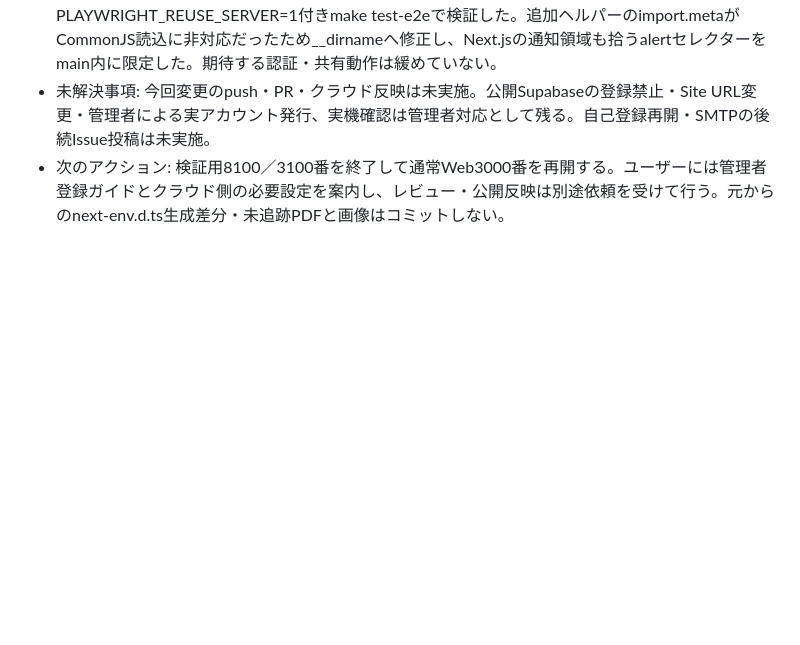
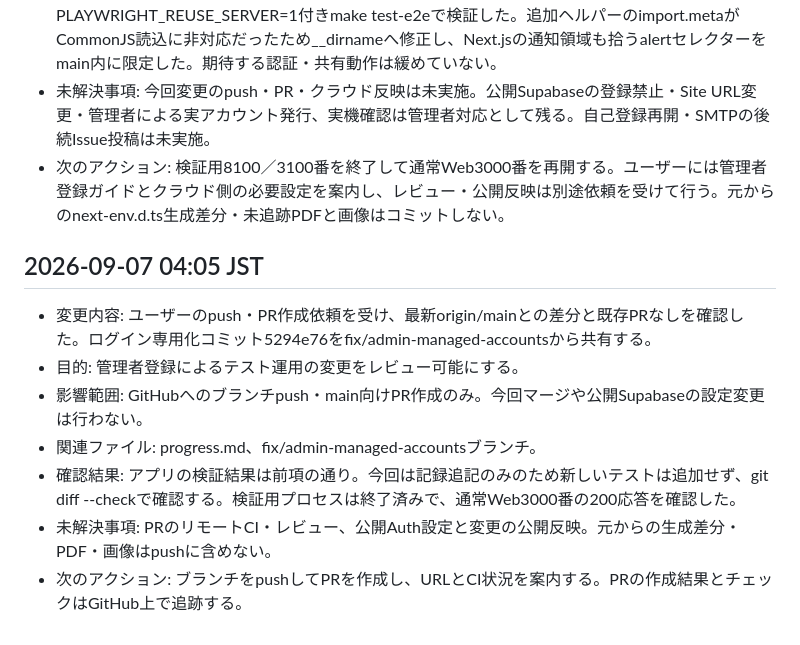
Before and after one commit to ezofroger-in-hokudai/gotore, a Markdown page: progress.md, the part around the change. Rendered like a GitHub page; blank space fills up the shorter version.

Commit message:
docs: ログイン専用化のPR共有方針を記録

```diff
--- a/progress.md
+++ b/progress.md
@@ -131,3 +131,13 @@
 - 検証上の補足: 標準E2Eが未起動8100番の接続確認で待ち続けたため中断し、今回専用の8100／3100番を明示起動した。起動を検出した再試行はalready usedで終了したため、既存のPLAYWRIGHT_REUSE_SERVER=1付きmake test-e2eで検証した。追加ヘルパーのimport.metaがCommonJS読込に非対応だったため__dirnameへ修正し、Next.jsの通知領域も拾うalertセレクターをmain内に限定した。期待する認証・共有動作は緩めていない。
 - 未解決事項: 今回変更のpush・PR・クラウド反映は未実施。公開Supabaseの登録禁止・Site URL変更・管理者による実アカウント発行、実機確認は管理者対応として残る。自己登録再開・SMTPの後続Issue投稿は未実施。
 - 次のアクション: 検証用8100／3100番を終了して通常Web3000番を再開する。ユーザーには管理者登録ガイドとクラウド側の必要設定を案内し、レビュー・公開反映は別途依頼を受けて行う。元からのnext-env.d.ts生成差分・未追跡PDFと画像はコミットしない。
+
+## 2026-09-07 04:05 JST
+
+- 変更内容: ユーザーのpush・PR作成依頼を受け、最新origin/mainとの差分と既存PRなしを確認した。ログイン専用化コミット5294e76をfix/admin-managed-accountsから共有する。
+- 目的: 管理者登録によるテスト運用の変更をレビュー可能にする。
+- 影響範囲: GitHubへのブランチpush・main向けPR作成のみ。今回マージや公開Supabaseの設定変更は行わない。
+- 関連ファイル: progress.md、fix/admin-managed-accountsブランチ。
+- 確認結果: アプリの検証結果は前項の通り。今回は記録追記のみのため新しいテストは追加せず、git diff --checkで確認する。検証用プロセスは終了済みで、通常Web3000番の200応答を確認した。
+- 未解決事項: PRのリモートCI・レビュー、公開Auth設定と変更の公開反映。元からの生成差分・PDF・画像はpushに含めない。
+- 次のアクション: ブランチをpushしてPRを作成し、URLとCI状況を案内する。PRの作成結果とチェックはGitHub上で追跡する。
```
